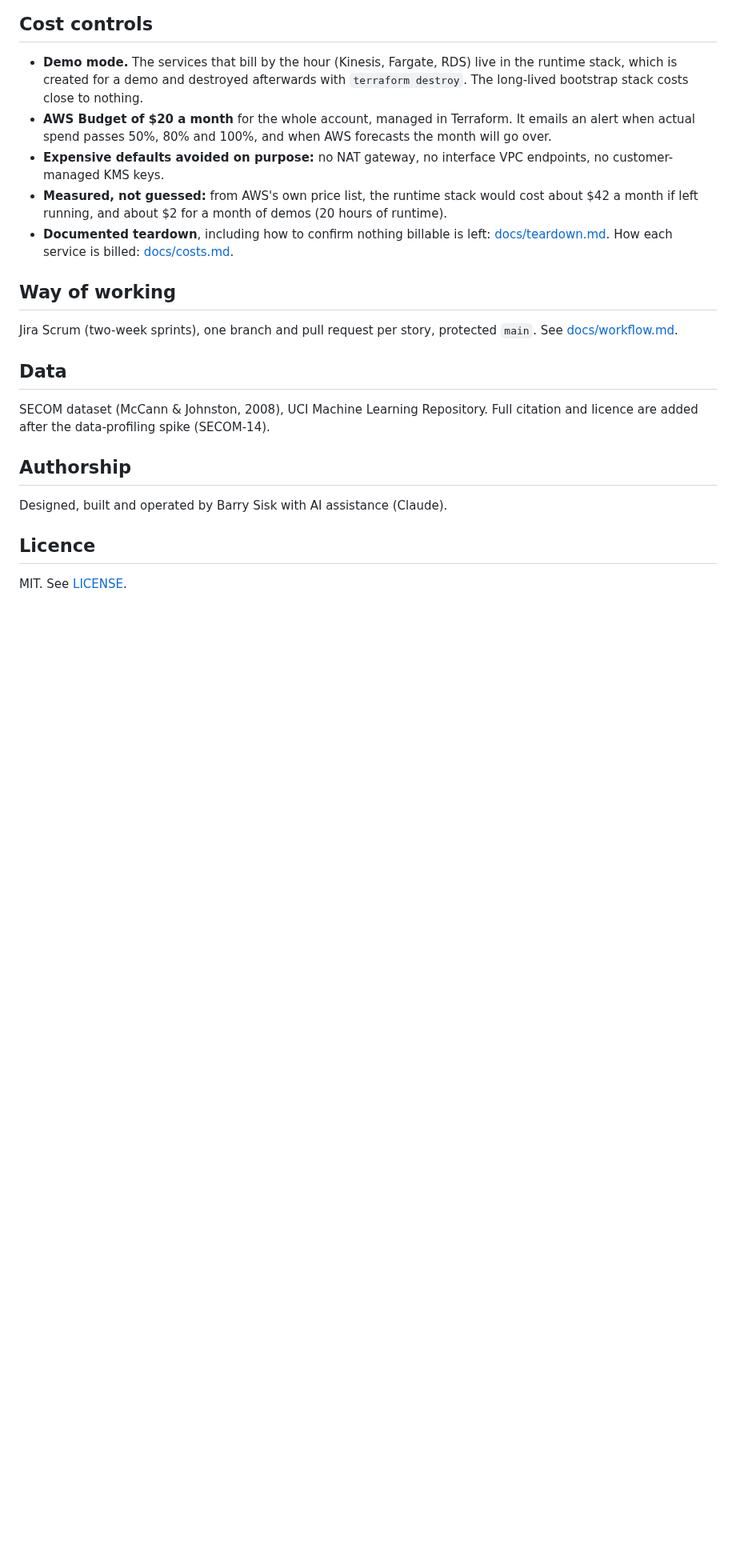
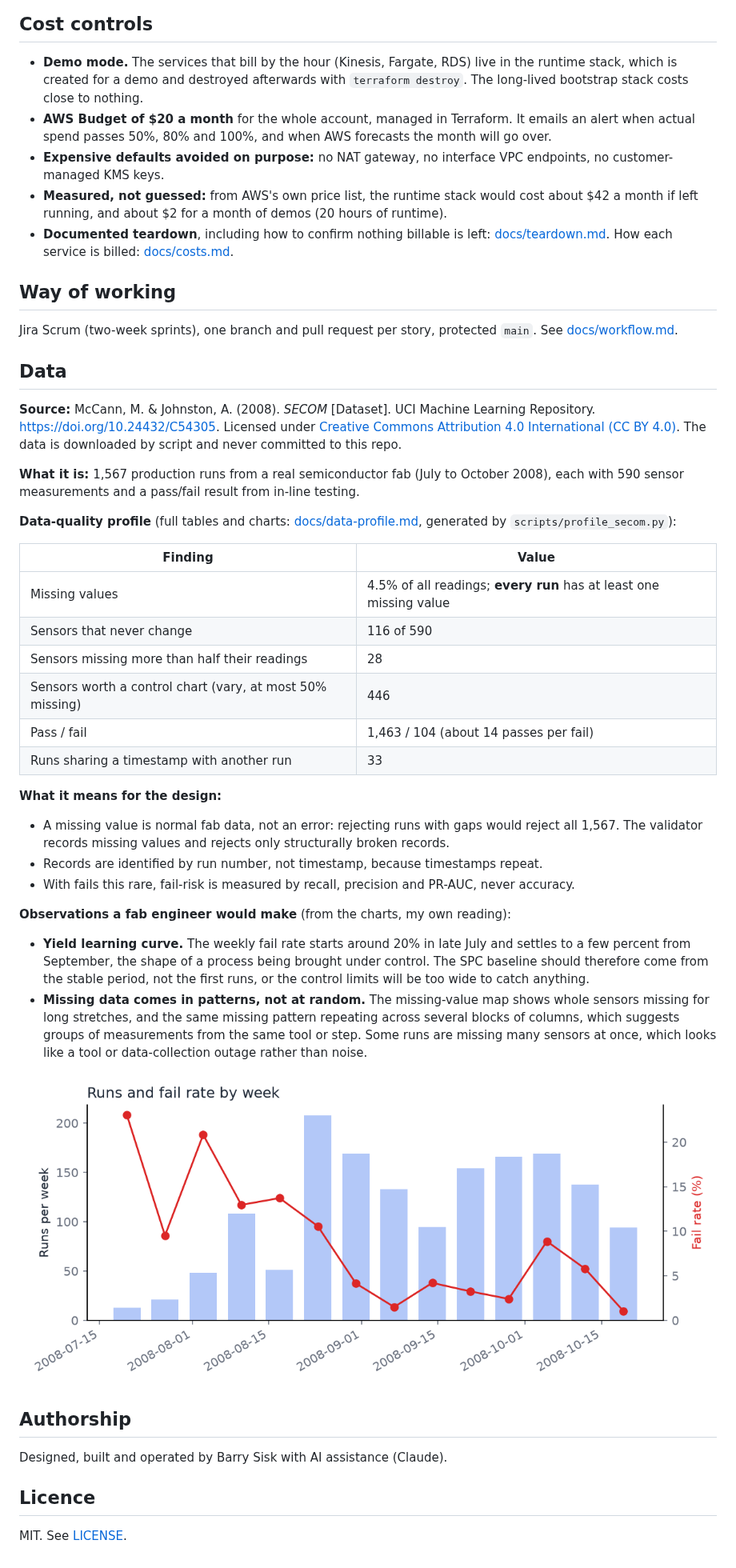
Before and after one commit to BBSISK/SECOM_Pipeline, a Markdown page: README.md, the part around the change. Shown at 80% size. GitHub-like rendering; pictures changed too: docs/data-profile/weekly-fail-rate.png (added); blank space fills up the shorter version.

Commit message:
SECOM-14 SECOM data profile: script, tests, report and charts (#8)

```diff
--- a/README.md
+++ b/README.md
@@ -91,7 +91,33 @@ Jira Scrum (two-week sprints), one branch and pull request per story, protected
 
 ## Data
 
-SECOM dataset (McCann & Johnston, 2008), UCI Machine Learning Repository. Full citation and licence are added after the data-profiling spike (SECOM-14).
+**Source:** McCann, M. & Johnston, A. (2008). *SECOM* [Dataset]. UCI Machine Learning Repository. https://doi.org/10.24432/C54305. Licensed under [Creative Commons Attribution 4.0 International (CC BY 4.0)](https://creativecommons.org/licenses/by/4.0/). The data is downloaded by script and never committed to this repo.
+
+**What it is:** 1,567 production runs from a real semiconductor fab (July to October 2008), each with 590 sensor measurements and a pass/fail result from in-line testing.
+
+**Data-quality profile** (full tables and charts: [docs/data-profile.md](docs/data-profile.md), generated by `scripts/profile_secom.py`):
+
+| Finding | Value |
+|---|---|
+| Missing values | 4.5% of all readings; **every run** has at least one missing value |
+| Sensors that never change | 116 of 590 |
+| Sensors missing more than half their readings | 28 |
+| Sensors worth a control chart (vary, at most 50% missing) | 446 |
+| Pass / fail | 1,463 / 104 (about 14 passes per fail) |
+| Runs sharing a timestamp with another run | 33 |
+
+**What it means for the design:**
+
+- A missing value is normal fab data, not an error: rejecting runs with gaps would reject all 1,567. The validator records missing values and rejects only structurally broken records.
+- Records are identified by run number, not timestamp, because timestamps repeat.
+- With fails this rare, fail-risk is measured by recall, precision and PR-AUC, never accuracy.
+
+**Observations a fab engineer would make** (from the charts, my own reading):
+
+- **Yield learning curve.** The weekly fail rate starts around 20% in late July and settles to a few percent from September, the shape of a process being brought under control. The SPC baseline should therefore come from the stable period, not the first runs, or the control limits will be too wide to catch anything.
+- **Missing data comes in patterns, not at random.** The missing-value map shows whole sensors missing for long stretches, and the same missing pattern repeating across several blocks of columns, which suggests groups of measurements from the same tool or step. Some runs are missing many sensors at once, which looks like a tool or data-collection outage rather than noise.
+
+![Runs and fail rate by week](docs/data-profile/weekly-fail-rate.png)
 
 ## Authorship
 
```
Also changed, not shown: docs/data-profile.md (added, +93 -0 lines), docs/data-profile/missing-map.png (added), docs/data-profile/missing-per-sensor.png (added), 7 other files.
